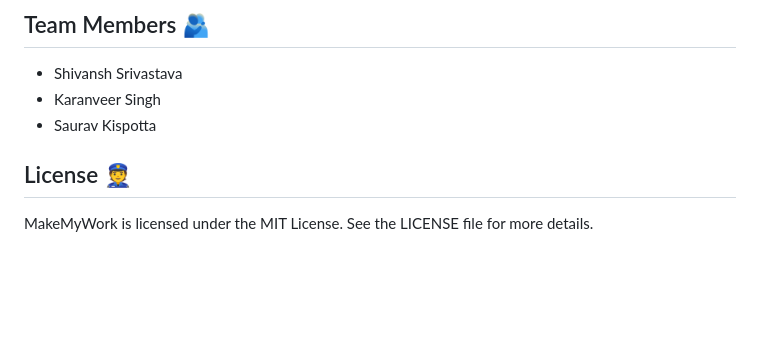
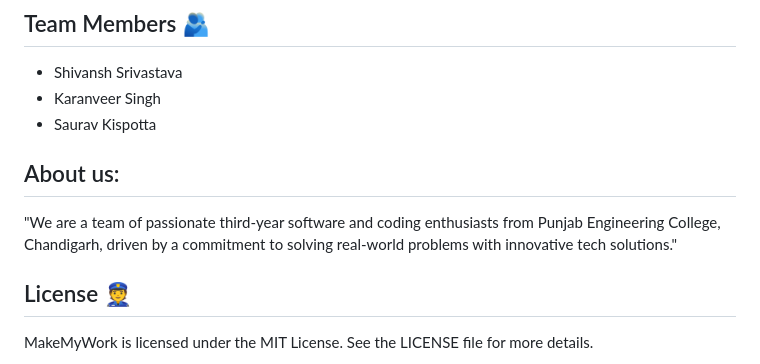
Before and after one commit to letscodeshivansh/Hack2Hire, a Markdown page: README.md, the part around the change. Rendered like a GitHub page; blank space fills up the shorter version.

```diff
--- a/README.md
+++ b/README.md
@@ -68,6 +68,8 @@
 - Karanveer Singh
 - Saurav Kispotta
 
+## About us:
+"We are a team of passionate third-year software and coding enthusiasts from Punjab Engineering College, Chandigarh, driven by a commitment to solving real-world problems with innovative tech solutions."
 
 ## License 👮
 
```
